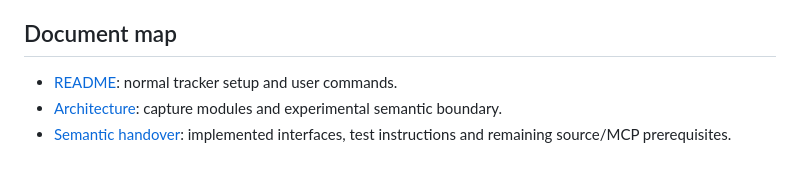
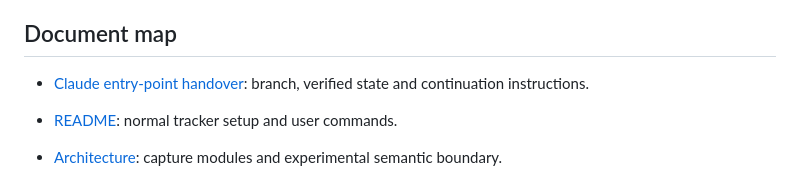
Before and after one commit to adityakhuntia/LMemM, a Markdown page: context.md, the part around the change. Drawn GitHub-style; blank space fills up the shorter version.

Commit message:
docs: add Claude entry-point handover

```diff
--- a/context.md
+++ b/context.md
@@ -22,6 +22,8 @@ Updated 2026-10-08, America/New_York. Historical context and handover are in
 - [Current handover](docs/handover-2026-10-08.md) is the primary continuation guide.
 
 ## Document map
+
+- [Claude entry-point handover](handover.md): branch, verified state and continuation instructions.
 
 - [README](README.md): normal tracker setup and user commands.
 - [Architecture](ARCHITECTURE.md): capture modules and experimental semantic boundary.
```
Also changed, not shown: handover.md (added, +108 -0 lines).
